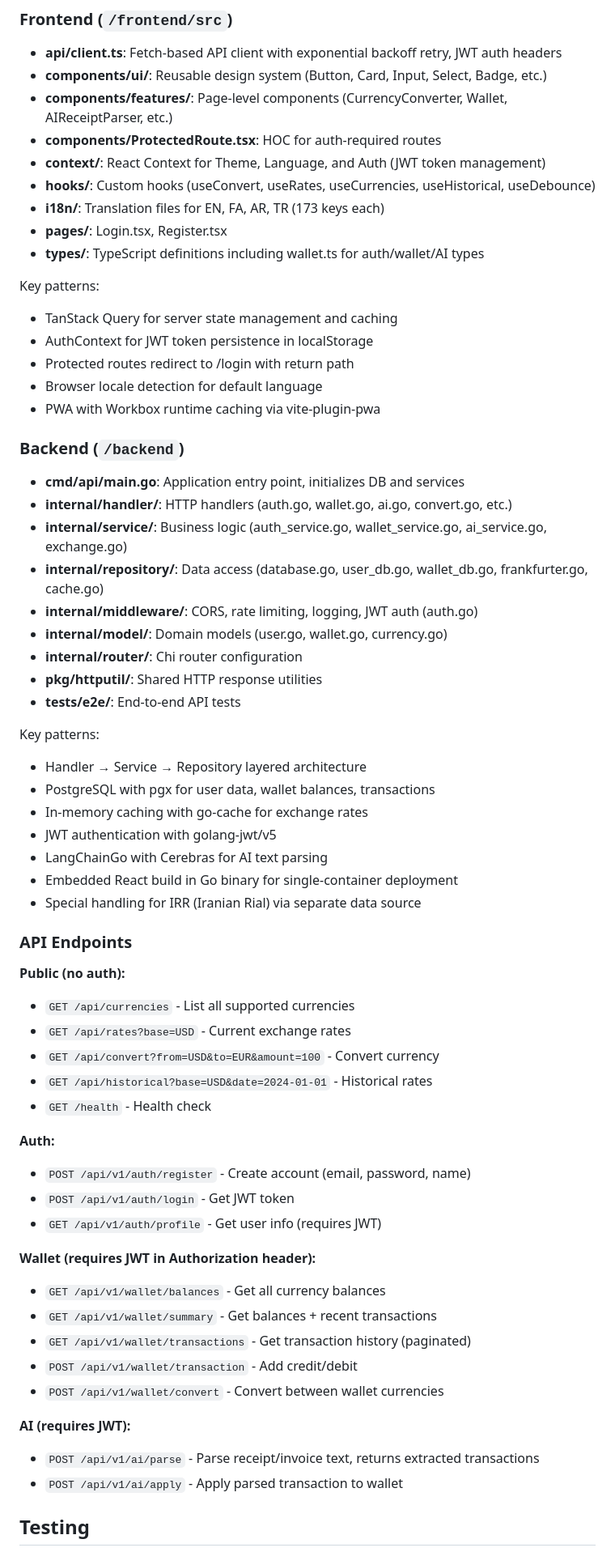
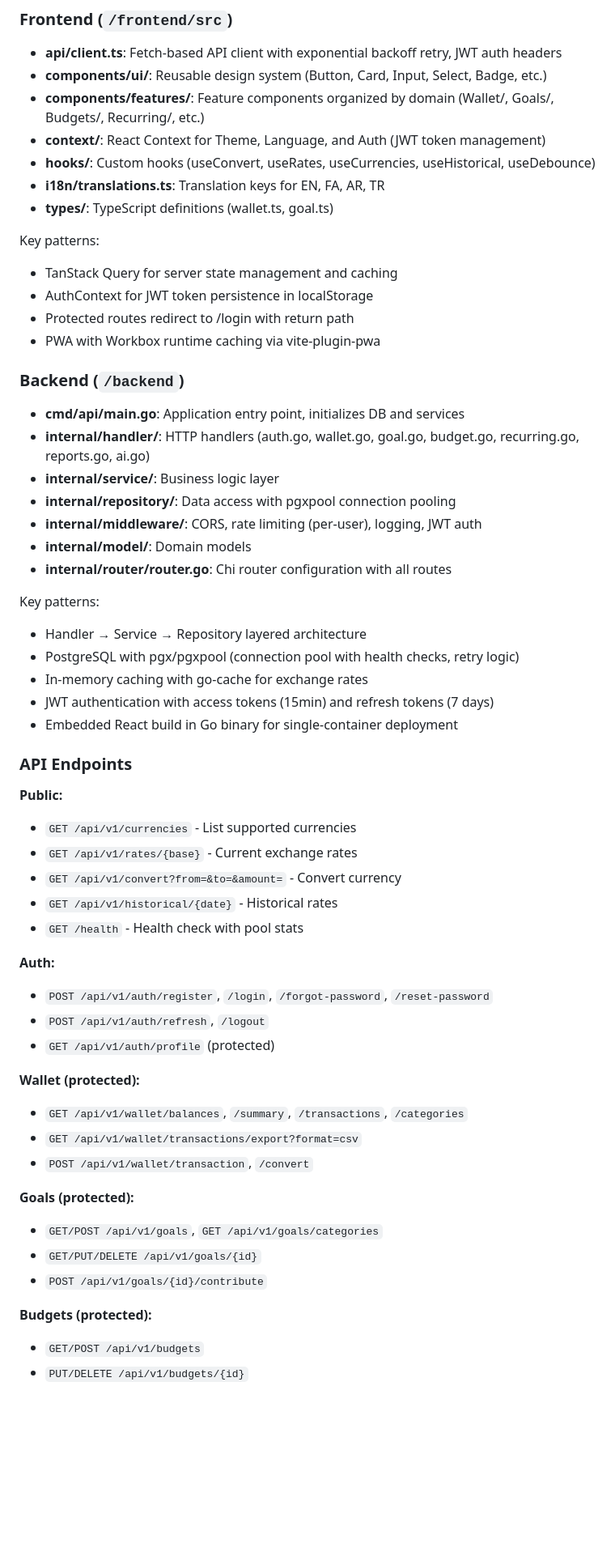
Before and after one commit to rezacr588/co-currency, a Markdown page: CLAUDE.md, the part around one of its changes. Shown at 81% size. Drawn GitHub-style; blank space fills up the shorter version.

Commit message:
docs: Update CLAUDE.md with Phase 3 features and current architecture
Co-Authored-By: Claude Opus 4.5 <noreply@anthropic.com>

```diff
--- a/CLAUDE.md
+++ b/CLAUDE.md
@@ -58,65 +61,59 @@ make build              # Build Docker image
 ### Frontend (`/frontend/src`)
 - **api/client.ts**: Fetch-based API client with exponential backoff retry, JWT auth headers
 - **components/ui/**: Reusable design system (Button, Card, Input, Select, Badge, etc.)
-- **components/features/**: Page-level components (CurrencyConverter, Wallet, AIReceiptParser, etc.)
-- **components/ProtectedRoute.tsx**: HOC for auth-required routes
+- **components/features/**: Feature components organized by domain (Wallet/, Goals/, Budgets/, Recurring/, etc.)
 - **context/**: React Context for Theme, Language, and Auth (JWT token management)
 - **hooks/**: Custom hooks (useConvert, useRates, useCurrencies, useHistorical, useDebounce)
-- **i18n/**: Translation files for EN, FA, AR, TR (173 keys each)
-- **pages/**: Login.tsx, Register.tsx
-- **types/**: TypeScript definitions including wallet.ts for auth/wallet/AI types
+- **i18n/translations.ts**: Translation keys for EN, FA, AR, TR
+- **types/**: TypeScript definitions (wallet.ts, goal.ts)
 
 Key patterns:
 - TanStack Query for server state management and caching
 - AuthContext for JWT token persistence in localStorage
 - Protected routes redirect to /login with return path
-- Browser locale detection for default language
 - PWA with Workbox runtime caching via vite-plugin-pwa
 
 ### Backend (`/backend`)
 - **cmd/api/main.go**: Application entry point, initializes DB and services
-- **internal/handler/**: HTTP handlers (auth.go, wallet.go, ai.go, convert.go, etc.)
-- **internal/service/**: Business logic (auth_service.go, wallet_service.go, ai_service.go, exchange.go)
-- **internal/repository/**: Data access (database.go, user_db.go, wallet_db.go, frankfurter.go, cache.go)
-- **internal/middleware/**: CORS, rate limiting, logging, JWT auth (auth.go)
-- **internal/model/**: Domain models (user.go, wallet.go, currency.go)
-- **internal/router/**: Chi router configuration
-- **pkg/httputil/**: Shared HTTP response utilities
-- **tests/e2e/**: End-to-end API tests
+- **internal/handler/**: HTTP handlers (auth.go, wallet.go, goal.go, budget.go, recurring.go, reports.go, ai.go)
+- **internal/service/**: Business logic layer
+- **internal/repository/**: Data access with pgxpool connection pooling
+- **internal/middleware/**: CORS, rate limiting (per-user), logging, JWT auth
+- **internal/model/**: Domain models
+- **internal/router/router.go**: Chi router configuration with all routes
 
 Key patterns:
 - Handler → Service → Repository layered architecture
-- PostgreSQL with pgx for user data, wallet balances, transactions
+- PostgreSQL with pgx/pgxpool (connection pool with health checks, retry logic)
 - In-memory caching with go-cache for exchange rates
-- JWT authentication with golang-jwt/v5
-- LangChainGo with Cerebras for AI text parsing
+- JWT authentication with access tokens (15min) and refresh tokens (7 days)
 - Embedded React build in Go binary for single-container deployment
-- Special handling for IRR (Iranian Rial) via separate data source
 
 ### API Endpoints
 
-**Public (no auth):**
-- `GET /api/currencies` - List all supported currencies
-- `GET /api/rates?base=USD` - Current exchange rates
-- `GET /api/convert?from=USD&to=EUR&amount=100` - Convert currency
-- `GET /api/historical?base=USD&date=2024-01-01` - Historical rates
-- `GET /health` - Health check
+**Public:**
+- `GET /api/v1/currencies` - List supported currencies
+- `GET /api/v1/rates/{base}` - Current exchange rates
+- `GET /api/v1/convert?from=&to=&amount=` - Convert currency
+- `GET /api/v1/historical/{date}` - Historical rates
+- `GET /health` - Health check with pool stats
 
 **Auth:**
-- `POST /api/v1/auth/register` - Create account (email, password, name)
-- `POST /api/v1/auth/login` - Get JWT token
-- `GET /api/v1/auth/profile` - Get user info (requires JWT)
+- `POST /api/v1/auth/register`, `/login`, `/forgot-password`, `/reset-password`
+- `POST /api/v1/auth/refresh`, `/logout`
+- `GET /api/v1/auth/profile` (protected)
 
-**Wallet (requires JWT in Authorization header):**
-- `GET /api/v1/wallet/balances` - Get all currency balances
-- `GET /api/v1/wallet/summary` - Get balances + recent transactions
-- `GET /api/v1/wallet/transactions` - Get transaction history (paginated)
-- `POST /api/v1/wallet/transaction` - Add credit/debit
-- `POST /api/v1/wallet/convert` - Convert between wallet currencies
+**Wallet (protected):**
+- `GET /api/v1/wallet/balances`, `/summary`, `/transactions`, `/categories`
+- `GET /api/v1/wallet/transactions/export?format=csv`
+- `POST /api/v1/wallet/transaction`, `/convert`
 
-**AI (requires JWT):**
-- `POST /api/v1/ai/parse` - Parse receipt/invoice text, returns extracted transactions
-- `POST /api/v1/ai/apply` - Apply parsed transaction to wallet
+**Goals (protected):**
+- `GET/POST /api/v1/goals`, `GET /api/v1/goals/categories`
+- `GET/PUT/DELETE /api/v1/goals/{id}`
+- `POST /api/v1/goals/{id}/contribute`
 
-## Testing
+**Budgets (protected):**
+- `GET/POST /api/v1/budgets`
+- `PUT/DELETE /api/v1/budgets/{id}`
 
```
Also changed, not shown: other parts of CLAUDE.md (+40 -31 lines).
